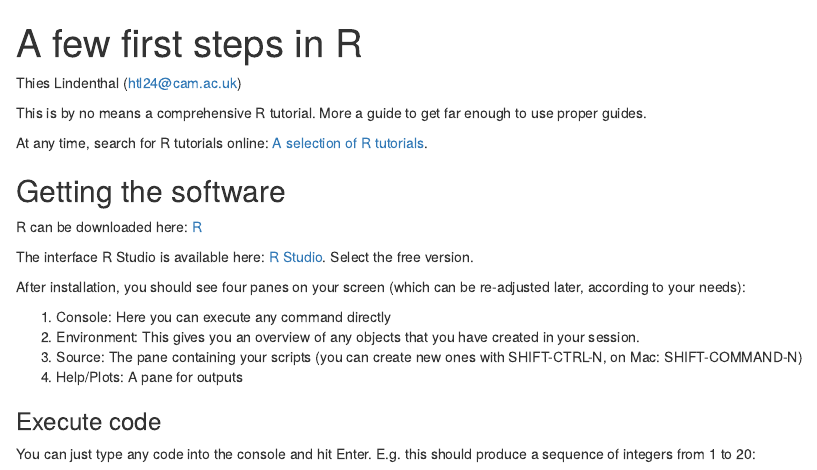
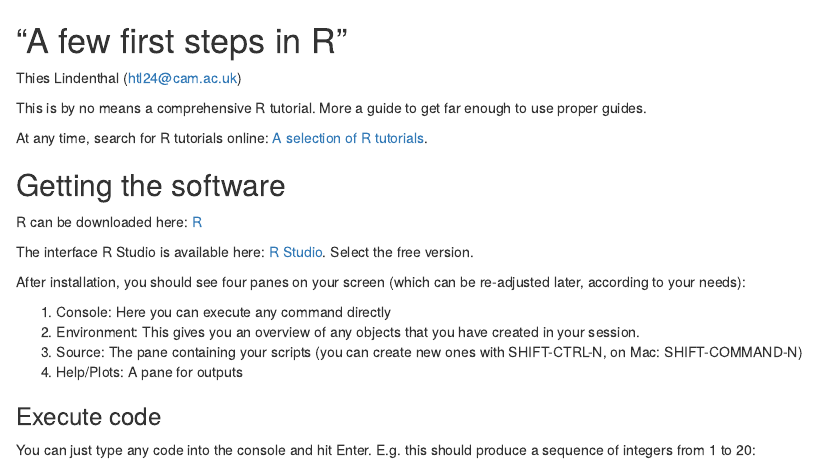
Before and after one commit to thies/rfirststeps, an R Markdown document (README.Rmd): the page in a window 1100 px wide, from its top. Rendered offline with R 4.5, knitr and Pandoc, with nearby package versions; both versions are drawn in the output format of the newer one.

Commit message:
Rmd, not PDF

```diff
--- a/README.Rmd
+++ b/README.Rmd
@@ -1,12 +1,4 @@
----
-title: "A few first steps in R"
-output: pdf_document
-
-header-includes:
-  - \hypersetup{colorlinks=true,
-            allbordercolors={0 0 0},
-            pdfborderstyle={/S/U/W 1}}
----
+# "A few first steps in R"
 
 Thies Lindenthal (htl24@cam.ac.uk)
 
```
